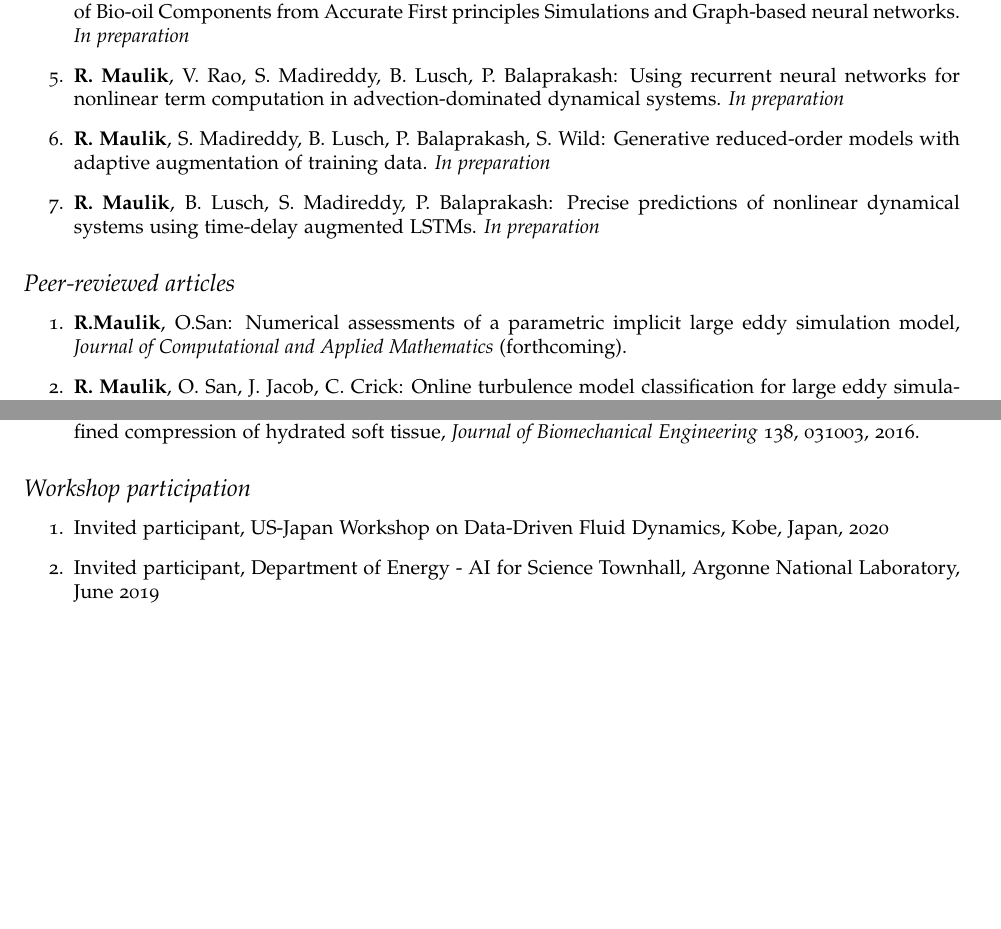
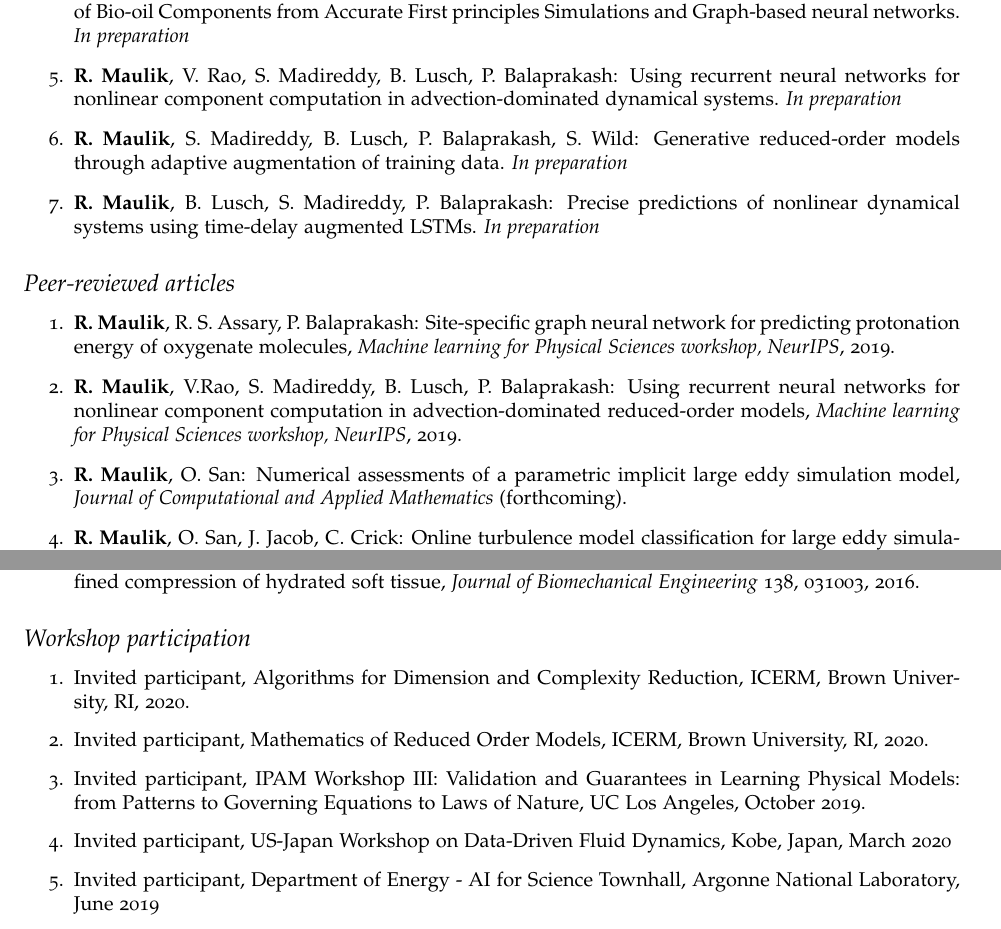
Before and after one commit to Romit-Maulik/Romit-Maulik.github.io, a LaTeX CV (CV/cv-us.tex): two parts of pages 2 and 3 of 5, joined at a grey line, cut so that both start at the same text, the shorter picture padded with empty space. Compiled offline with pdfLaTeX.

Commit message:
Updated CV

```diff
--- a/CV/cv-us.tex
+++ b/CV/cv-us.tex
@@ -149,9 +149,9 @@
 
 \item B. Narayanan, \textbf{R. Maulik}, M. Zhou, H. Doana, P. Balaprakash, L. A. Curtiss, R. S. Assary: Protonation of Bio-oil Components from Accurate First principles Simulations and Graph-based neural networks. {\it In preparation}
 
-\item \textbf{R. Maulik}, V. Rao, S. Madireddy, B. Lusch, P. Balaprakash: Using recurrent neural networks for nonlinear term computation in advection-dominated dynamical systems. {\it In preparation}
+\item \textbf{R. Maulik}, V. Rao, S. Madireddy, B. Lusch, P. Balaprakash: Using recurrent neural networks for nonlinear component computation in advection-dominated dynamical systems. {\it In preparation}
 
-\item \textbf{R. Maulik}, S. Madireddy, B. Lusch, P. Balaprakash, S. Wild: Generative reduced-order models with adaptive augmentation of training data. {\it In preparation}
+\item \textbf{R. Maulik}, S. Madireddy, B. Lusch, P. Balaprakash, S. Wild: Generative reduced-order models through adaptive augmentation of training data. {\it In preparation}
 
 \item \textbf{R. Maulik}, B. Lusch, S. Madireddy, P. Balaprakash: Precise predictions of nonlinear dynamical systems using time-delay augmented LSTMs. {\it In preparation}
 
@@ -161,7 +161,11 @@
 
 \begin{enumerate}
 
-\item \textbf{R.Maulik}, O.San: Numerical assessments of a parametric implicit large eddy simulation model, {\it Journal of Computational and Applied Mathematics} (forthcoming).
+\item \textbf{R. Maulik}, R. S. Assary, P. Balaprakash: Site-specific graph neural network for predicting protonation energy of oxygenate molecules, {\it Machine learning for Physical Sciences workshop, NeurIPS}, 2019.
+
+\item \textbf{R. Maulik}, V.Rao, S. Madireddy, B. Lusch, P. Balaprakash: Using recurrent neural networks for nonlinear component computation in advection-dominated reduced-order models, \textit{Machine learning for Physical Sciences workshop, NeurIPS}, 2019.
+
+\item \textbf{R. Maulik}, O. San: Numerical assessments of a parametric implicit large eddy simulation model, {\it Journal of Computational and Applied Mathematics} (forthcoming).
 
 \item \textbf{R. Maulik}, O. San, J. Jacob, C. Crick: Online turbulence model classification for large eddy simulation using deep learning, {\it Journal of Fluid Mechanics}, 870, 784-812, 2019.
 
@@ -205,7 +209,13 @@
 
 \begin{enumerate}
 
-    \item Invited participant, US-Japan Workshop on Data-Driven Fluid Dynamics, Kobe, Japan, 2020
+	\item Invited participant, Algorithms for Dimension and Complexity Reduction, ICERM, Brown University, RI, 2020.
+
+    \item Invited participant, Mathematics of Reduced Order Models, ICERM, Brown University, RI, 2020.
+
+    \item Invited participant, IPAM Workshop III: Validation and Guarantees in Learning Physical Models: from Patterns to Governing Equations to Laws of Nature, UC Los Angeles, October 2019.
+
+    \item Invited participant, US-Japan Workshop on Data-Driven Fluid Dynamics, Kobe, Japan, March 2020
 
     \item Invited participant, Department of Energy - AI for Science Townhall, Argonne National Laboratory, June 2019
 
```
Also changed, not shown: CV/cv-us.pdf, CV/cv-us.tex (2 more changed lines), 1 other file.
